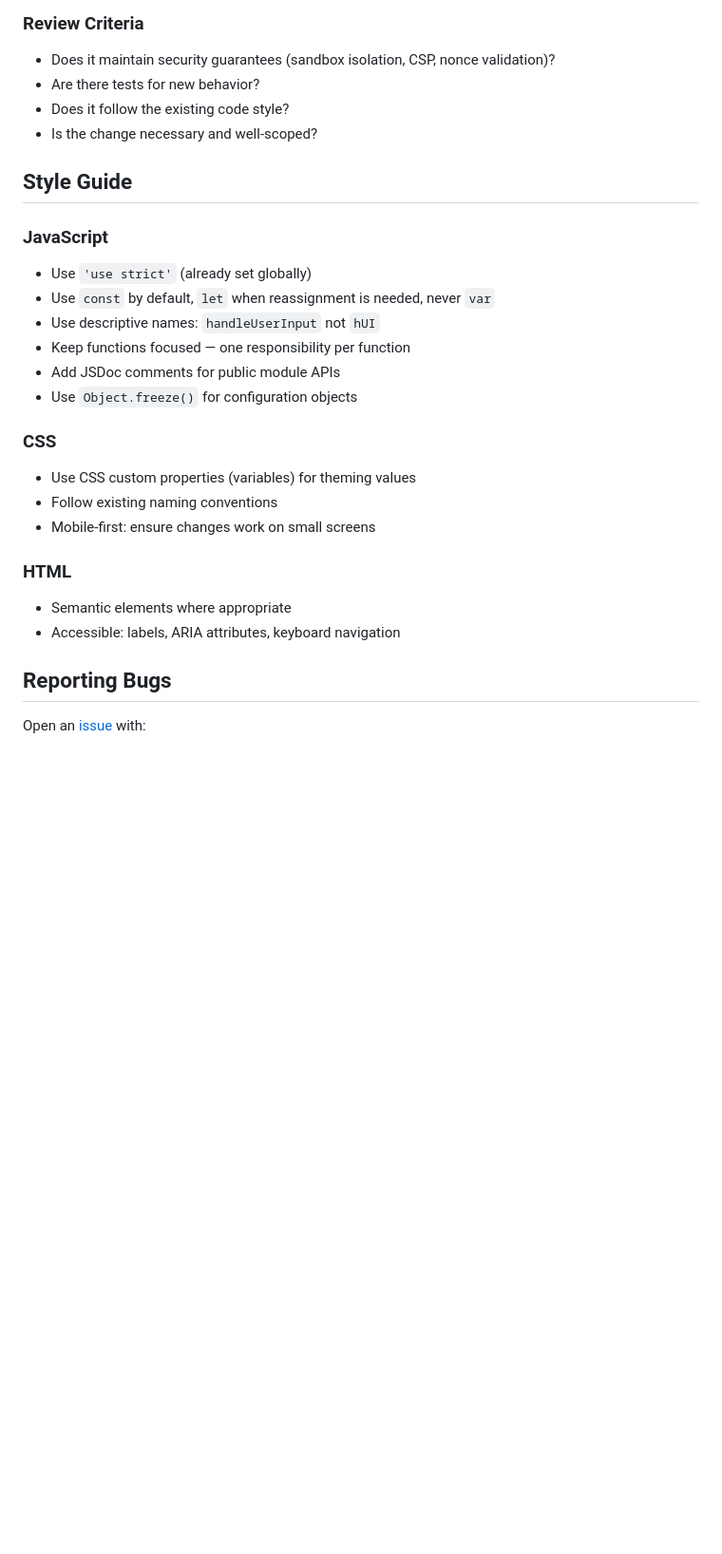
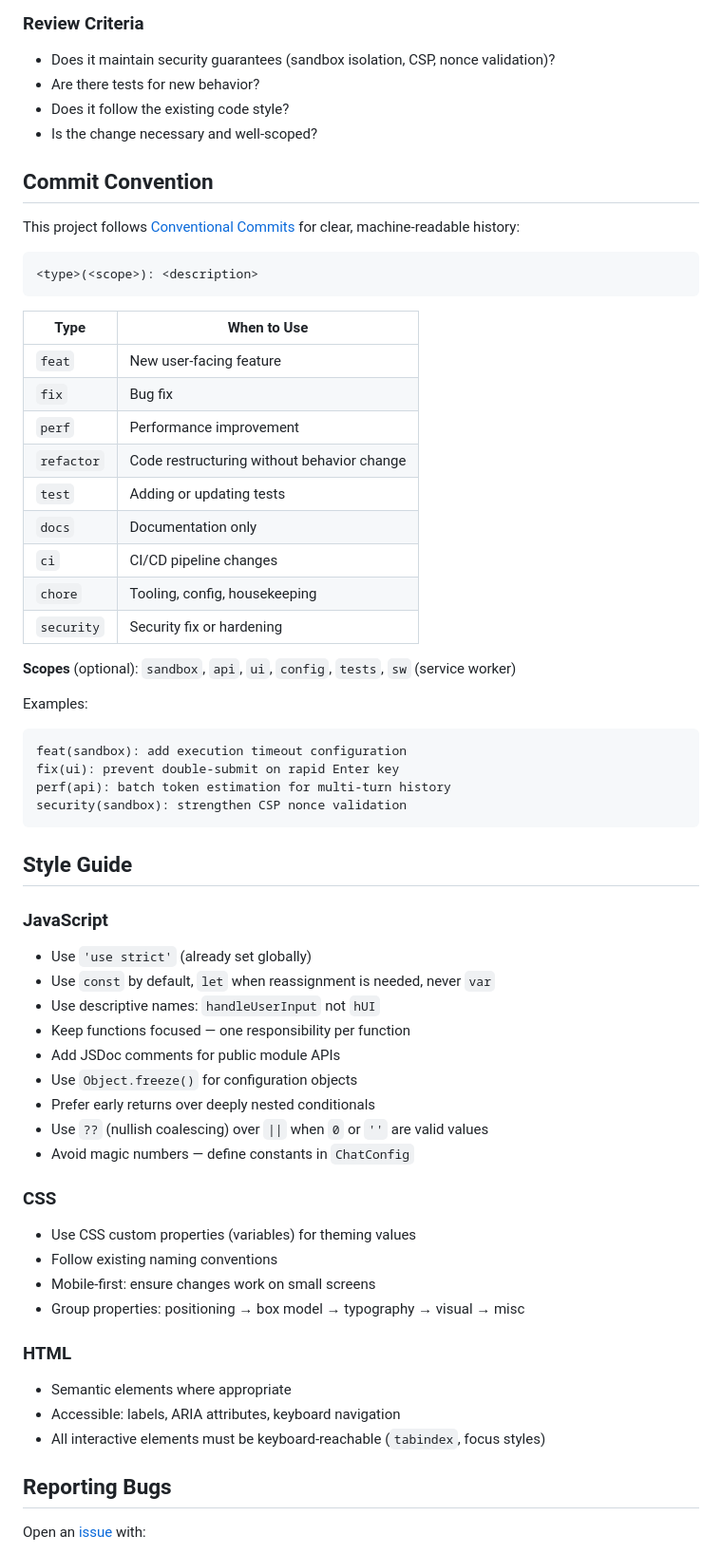
Before and after one commit to sauravbhattacharya001/agenticchat, a Markdown page: CONTRIBUTING.md, the part around one of its changes. Shown at 95% size. Drawn GitHub-style; blank space fills up the shorter version.

Commit message:
docs: enhance CONTRIBUTING.md with conventional commits, troubleshooting guide, and branching strategy

````diff
--- a/CONTRIBUTING.md
+++ b/CONTRIBUTING.md
@@ -142,6 +142,36 @@ describe('ConversationManager', () => {
 - Does it follow the existing code style?
 - Is the change necessary and well-scoped?
 
+## Commit Convention
+
+This project follows [Conventional Commits](https://www.conventionalcommits.org/) for clear, machine-readable history:
+
+```
+<type>(<scope>): <description>
+```
+
+| Type | When to Use |
+|------|-------------|
+| `feat` | New user-facing feature |
+| `fix` | Bug fix |
+| `perf` | Performance improvement |
+| `refactor` | Code restructuring without behavior change |
+| `test` | Adding or updating tests |
+| `docs` | Documentation only |
+| `ci` | CI/CD pipeline changes |
+| `chore` | Tooling, config, housekeeping |
+| `security` | Security fix or hardening |
+
+**Scopes** (optional): `sandbox`, `api`, `ui`, `config`, `tests`, `sw` (service worker)
+
+Examples:
+```
+feat(sandbox): add execution timeout configuration
+fix(ui): prevent double-submit on rapid Enter key
+perf(api): batch token estimation for multi-turn history
+security(sandbox): strengthen CSP nonce validation
+```
+
 ## Style Guide
 
 ### JavaScript
@@ -152,17 +182,22 @@ describe('ConversationManager', () => {
 - Keep functions focused — one responsibility per function
 - Add JSDoc comments for public module APIs
 - Use `Object.freeze()` for configuration objects
+- Prefer early returns over deeply nested conditionals
+- Use `??` (nullish coalescing) over `||` when `0` or `''` are valid values
+- Avoid magic numbers — define constants in `ChatConfig`
 
 ### CSS
 
 - Use CSS custom properties (variables) for theming values
 - Follow existing naming conventions
 - Mobile-first: ensure changes work on small screens
+- Group properties: positioning → box model → typography → visual → misc
 
 ### HTML
 
 - Semantic elements where appropriate
 - Accessible: labels, ARIA attributes, keyboard navigation
+- All interactive elements must be keyboard-reachable (`tabindex`, focus styles)
 
 ## Reporting Bugs
 
````
Also changed, not shown: other parts of CONTRIBUTING.md (+21 -0 lines).
